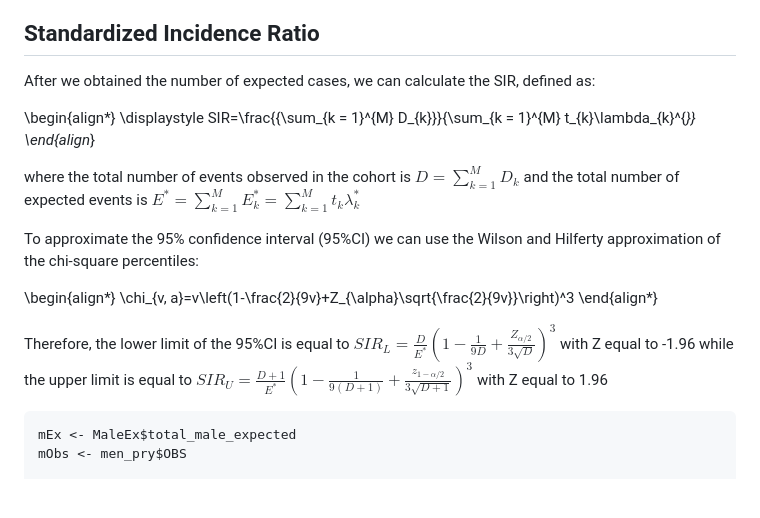
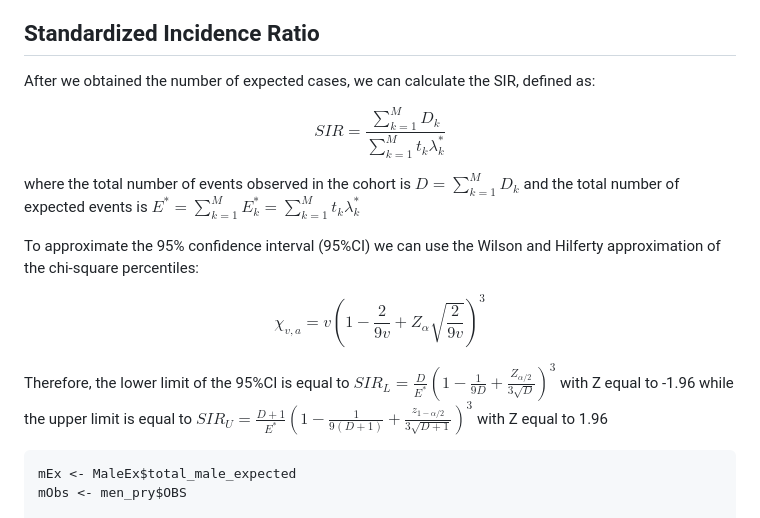
Before and after one commit to TomPoll/SIR-pancreatic-cancer-BD-IPMN, a Markdown page: README.md, the part around the change. GitHub-like rendering; blank space fills up the shorter version.

````diff
--- a/README.md
+++ b/README.md
@@ -206,19 +206,19 @@ singapore_MaleEx <- bind_rows(sRaM, singapore_men_pry) %>%
 
 After we obtained the number of expected cases, we can calculate the SIR, defined as:
 
-\begin{align*}
-\displaystyle SIR=\frac{{\sum_{k = 1}^{M} D_{k}}}{\sum_{k = 1}^{M} t_{k}\lambda_{k}^{*}}
-\end{align*}
 
-where the total number of events observed in the cohort is $D=\sum_{k = 1}^{M} D_{k}$ and the total number of expected events is $E^*=\sum_{k = 1}^{M} E_{k}^*=\sum_{k = 1}^{M} t_{k}\lambda_{k}^{*}$
+$$SIR=\frac{\sum_{k = 1}^M D_k}{\sum_{k = 1}^M t_k\lambda_k^{*}}$$
+
+
+where the total number of events observed in the cohort is $`D=\sum_{k = 1}^{M} D_{k}`$ and the total number of expected events is $`E^*=\sum_{k = 1}^{M} E_{k}^*=\sum_{k = 1}^{M} t_{k}\lambda_{k}^{*}`$
 
 To approximate the 95% confidence interval (95%CI) we can use the Wilson and Hilferty approximation of the chi-square percentiles:
 
-\begin{align*}
-\chi_{v, a}=v\left(1-\frac{2}{9v}+Z_{\alpha}\sqrt{\frac{2}{9v}}\right)^3
-\end{align*}
 
-Therefore, the lower limit of the 95%CI is equal to $SIR_{L}=\frac{D}{{E}^*}\left(1-\frac{1}{9D}+\frac{Z_{\alpha/2}}{3\sqrt{D}}\right)^3$ with Z equal to -1.96 while the upper limit is equal to $SIR_{U}=\frac{D+1}{{E}^*}\left(1-\frac{1}{9(D+1)}+\frac{z_{1-\alpha/2}}{3\sqrt{D+1}}\right)^3$ with Z equal to 1.96
+$$\chi_{v, a}=v\left(1-\frac{2}{9v}+Z_{\alpha}\sqrt{\frac{2}{9v}}\right)^3$$
+
+
+Therefore, the lower limit of the 95%CI is equal to $`SIR_{L}=\frac{D}{{E}^*}\left(1-\frac{1}{9D}+\frac{Z_{\alpha/2}}{3\sqrt{D}}\right)^3`$ with Z equal to -1.96 while the upper limit is equal to $`SIR_{U}=\frac{D+1}{{E}^*}\left(1-\frac{1}{9(D+1)}+\frac{z_{1-\alpha/2}}{3\sqrt{D+1}}\right)^3`$ with Z equal to 1.96
 
 
 ```{r SIR}
````
